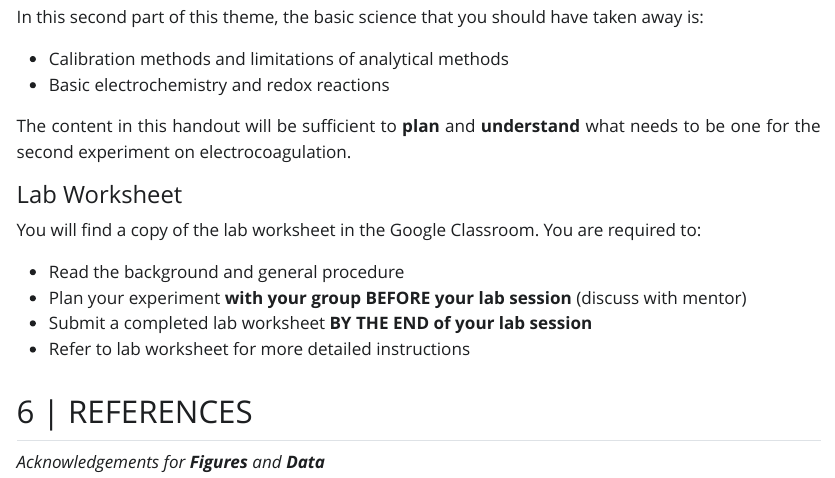
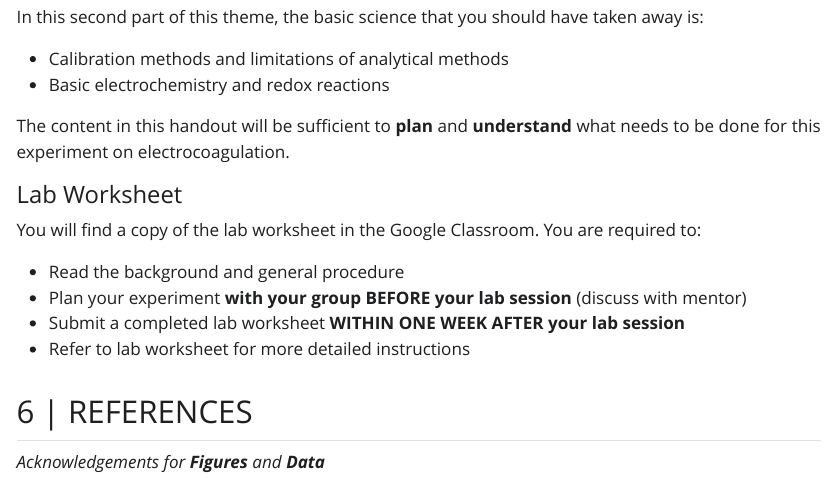
Before and after one commit to nus-sps/modules.sp3275, a Quarto document (Chapter4.qmd): the page in a window 1100 px wide, from 5560 px down. The pictures show the output file Chapter4.html that the author committed with the source, opened offline; Quarto's library style sheets are replaced by a plain one without menus.

Commit message:
Updated Chapter 4
- Replaced Figure 1 with a higher resolution alternative
- Fixed minor typos
- Updated on deliverable deadlines

```diff
--- a/Chapter4.qmd
+++ b/Chapter4.qmd
@@ -136,7 +136,7 @@ Q = It = n_eF
 - Calibration methods and limitations of analytical methods
 - Basic electrochemistry and redox reactions
 
-<p style="text-align: justify;">The content in this handout will be sufficient to **plan** and **understand** what needs to be one for the second experiment on electrocoagulation.</p>
+<p style="text-align: justify;">The content in this handout will be sufficient to **plan** and **understand** what needs to be done for this experiment on electrocoagulation.</p>
 
 #### Lab Worksheet
 
@@ -144,7 +144,7 @@ Q = It = n_eF
 
 - Read the background and general procedure
 - Plan your experiment **with your group BEFORE your lab session** (discuss with mentor)
-- Submit a completed lab worksheet **BY THE END of your lab session**
+- Submit a completed lab worksheet **WITHIN ONE WEEK AFTER your lab session**
 - Refer to lab worksheet for more detailed instructions
 
 ## 6 | REFERENCES
```
Also changed, not shown: Chapter4.html.
